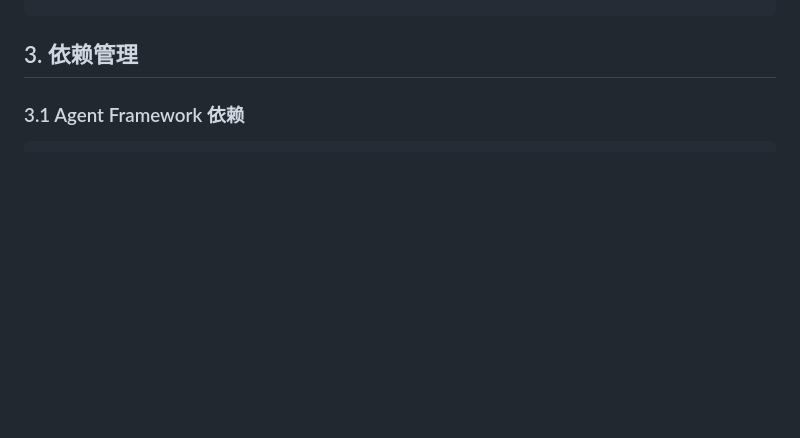
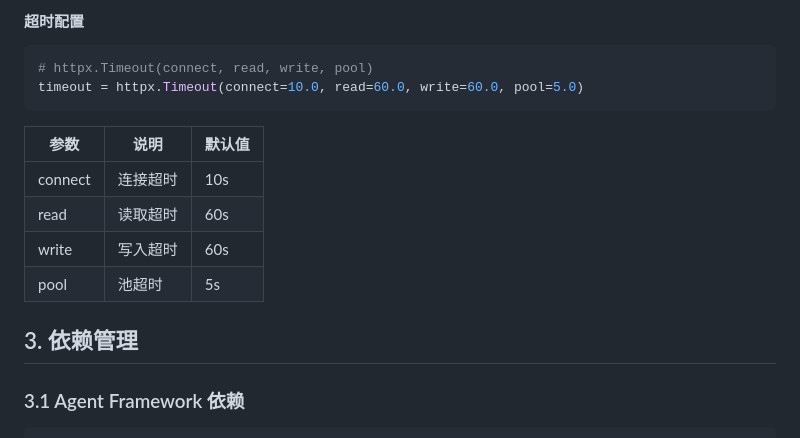
Before and after one commit to tianjunming/OperatorBoard, a Markdown page: docs/views/05-development-view.md, the part around one of its changes. Rendered like a GitHub page; blank space fills up the shorter version.

````diff
--- a/docs/views/05-development-view.md
+++ b/docs/views/05-development-view.md
@@ -195,3 +271,16 @@ get_error_response(INTENT_DETECTION_FAILED, locale="zh", detail="超时")
+#### 超时配置
+
+```python
+# httpx.Timeout(connect, read, write, pool)
+timeout = httpx.Timeout(connect=10.0, read=60.0, write=60.0, pool=5.0)
+```
+
+| 参数 | 说明 | 默认值 |
+|------|------|--------|
+| connect | 连接超时 | 10s |
+| read | 读取超时 | 60s |
+| write | 写入超时 | 60s |
+| pool | 池超时 | 5s |
 
 ## 3. 依赖管理
 
````
Also changed, not shown: other parts of docs/views/05-development-view.md (+76 -0 lines).
